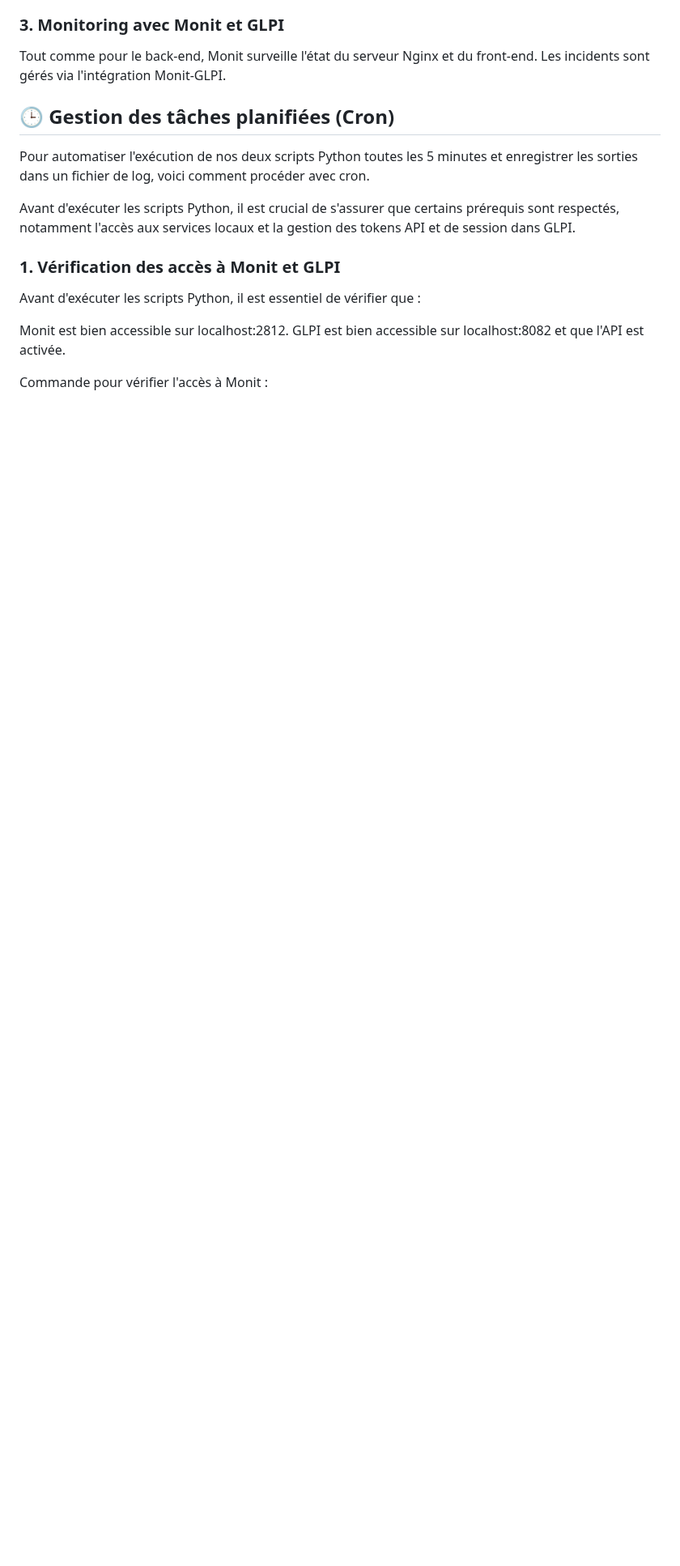
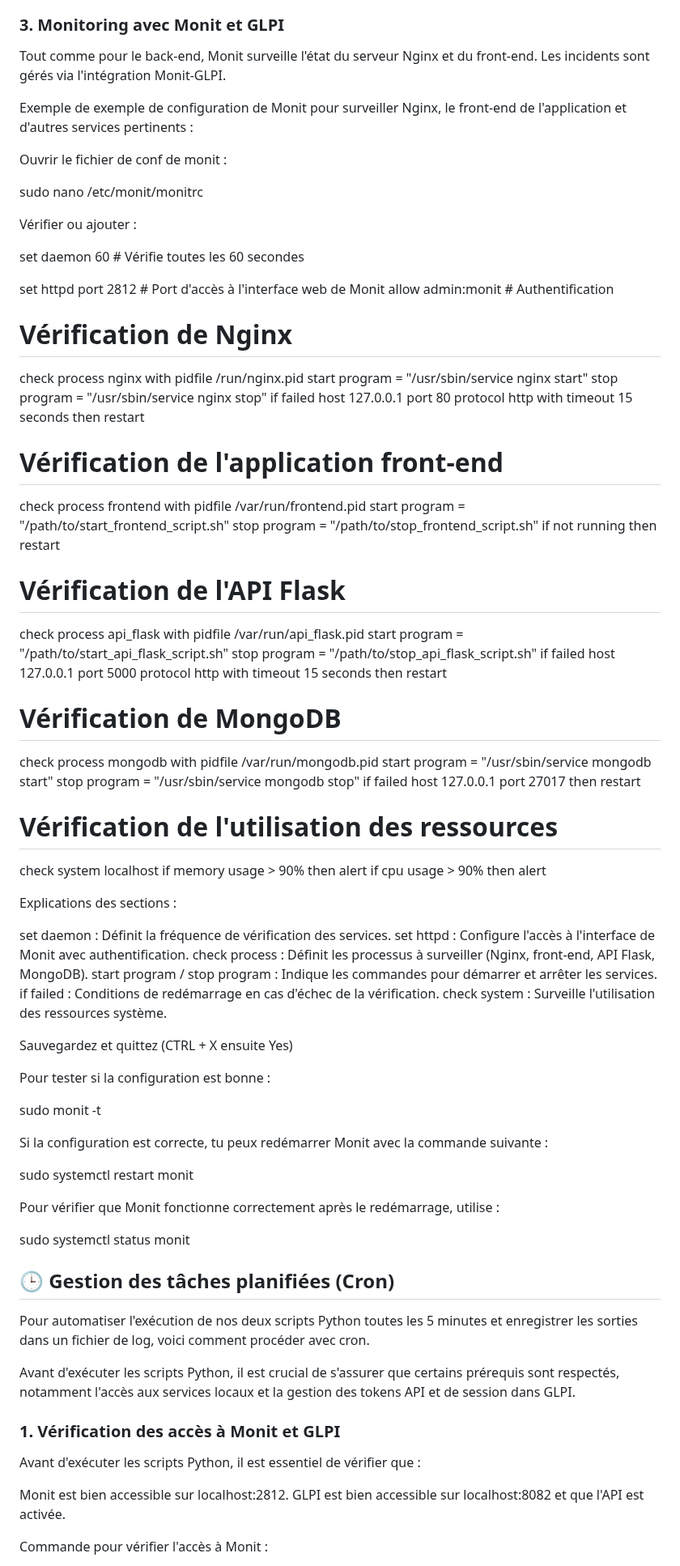
Before and after one commit to Wassil91/WaterQuality, a Markdown page: EauClaire_frontend-main/Readme_2.md, the part around the change. Shown at 81% size. Rendered like a GitHub page; blank space fills up the shorter version.

```diff
--- a/EauClaire_frontend-main/Readme_2.md
+++ b/EauClaire_frontend-main/Readme_2.md
@@ -166,6 +166,73 @@ sudo systemctl restart nginx
 
 Tout comme pour le back-end, Monit surveille l'état du serveur Nginx et du front-end. Les incidents sont gérés via l'intégration Monit-GLPI.
 
+Exemple de  exemple de configuration de Monit pour surveiller Nginx, le front-end de l'application et d'autres services pertinents :
+
+Ouvrir le fichier de conf de monit :
+
+sudo nano /etc/monit/monitrc
+
+Vérifier ou ajouter :
+
+set daemon 60                # Vérifie toutes les 60 secondes
+
+set httpd port 2812          # Port d'accès à l'interface web de Monit
+    allow admin:monit       # Authentification
+
+# Vérification de Nginx
+check process nginx with pidfile /run/nginx.pid
+    start program = "/usr/sbin/service nginx start"
+    stop program = "/usr/sbin/service nginx stop"
+    if failed host 127.0.0.1 port 80 protocol http
+       with timeout 15 seconds then restart
+
+# Vérification de l'application front-end
+check process frontend with pidfile /var/run/frontend.pid
+    start program = "/path/to/start_frontend_script.sh"
+    stop program = "/path/to/stop_frontend_script.sh"
+    if not running then restart
+
+# Vérification de l'API Flask
+check process api_flask with pidfile /var/run/api_flask.pid
+    start program = "/path/to/start_api_flask_script.sh"
+    stop program = "/path/to/stop_api_flask_script.sh"
+    if failed host 127.0.0.1 port 5000 protocol http
+       with timeout 15 seconds then restart
+
+# Vérification de MongoDB
+check process mongodb with pidfile /var/run/mongodb.pid
+    start program = "/usr/sbin/service mongodb start"
+    stop program = "/usr/sbin/service mongodb stop"
+    if failed host 127.0.0.1 port 27017 then restart
+
+# Vérification de l'utilisation des ressources
+check system localhost
+    if memory usage > 90% then alert
+    if cpu usage > 90% then alert
+
+Explications des sections :
+
+set daemon : Définit la fréquence de vérification des services.
+set httpd : Configure l'accès à l'interface de Monit avec authentification.
+check process : Définit les processus à surveiller (Nginx, front-end, API Flask, MongoDB).
+start program / stop program : Indique les commandes pour démarrer et arrêter les services.
+if failed : Conditions de redémarrage en cas d'échec de la vérification.
+check system : Surveille l'utilisation des ressources système.
+
+Sauvegardez et quittez (CTRL + X ensuite Yes)
+
+Pour tester si la configuration est bonne :
+
+sudo monit -t
+
+Si la configuration est correcte, tu peux redémarrer Monit avec la commande suivante :
+
+sudo systemctl restart monit
+
+Pour vérifier que Monit fonctionne correctement après le redémarrage, utilise :
+
+sudo systemctl status monit
+
 ## 🕒 Gestion des tâches planifiées (Cron)
 
 Pour automatiser l'exécution de nos deux scripts Python toutes les 5 minutes et enregistrer les sorties dans un fichier de log, voici comment procéder avec cron.
```
